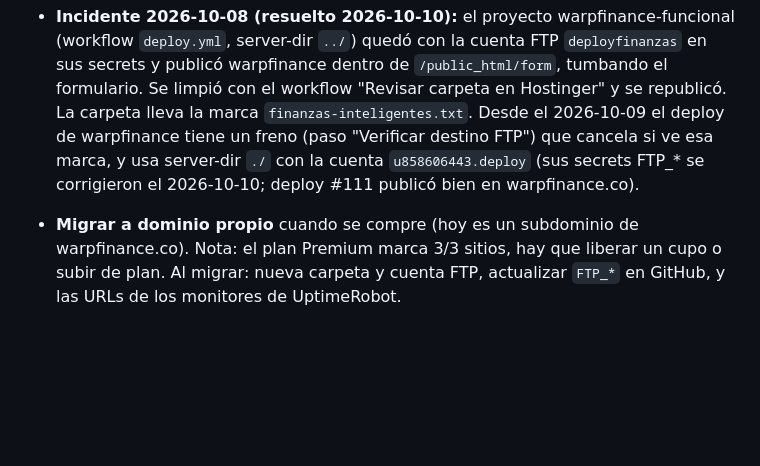
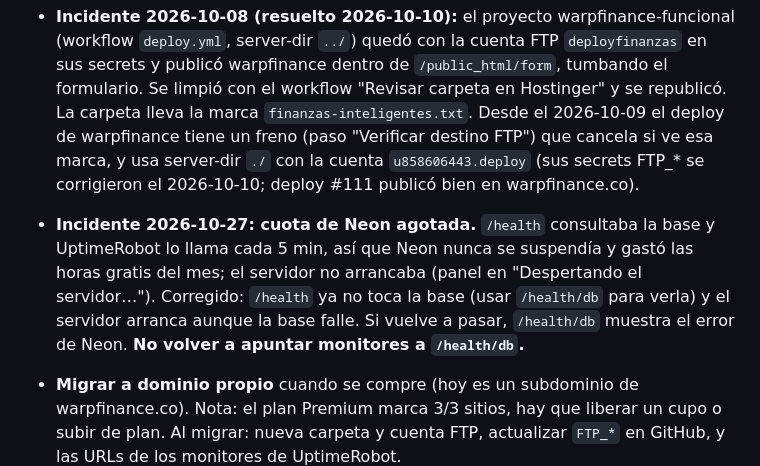
Before and after one commit to warpfiance-commits/Warp-consultas, a Markdown page: CLAUDE.md, the part around the change. Rendered like a GitHub page; blank space fills up the shorter version.

Commit message:
CLAUDE.md: incidente de cuota de Neon
Co-Authored-By: Claude Opus 5.5 <noreply@anthropic.com>

```diff
--- a/CLAUDE.md
+++ b/CLAUDE.md
@@ -110,6 +110,12 @@ El panel se refresca solo cada 30 s (no mientras hay un detalle abierto).
   si ve esa marca, y usa server-dir `./` con la cuenta `u858606443.deploy` (sus secrets FTP_*
   se corrigieron el 2026-10-10; deploy #111 publicó bien en warpfinance.co).
 
+- **Incidente 2026-10-27: cuota de Neon agotada.** `/health` consultaba la base y UptimeRobot
+  lo llama cada 5 min, así que Neon nunca se suspendía y gastó las horas gratis del mes; el
+  servidor no arrancaba (panel en "Despertando el servidor…"). Corregido: `/health` ya no toca
+  la base (usar `/health/db` para verla) y el servidor arranca aunque la base falle. Si vuelve
+  a pasar, `/health/db` muestra el error de Neon. **No volver a apuntar monitores a `/health/db`.**
+
 - **Migrar a dominio propio** cuando se compre (hoy es un subdominio de
   warpfinance.co). Nota: el plan Premium marca 3/3 sitios, hay que liberar un
   cupo o subir de plan. Al migrar: nueva carpeta y cuenta FTP, actualizar
```
